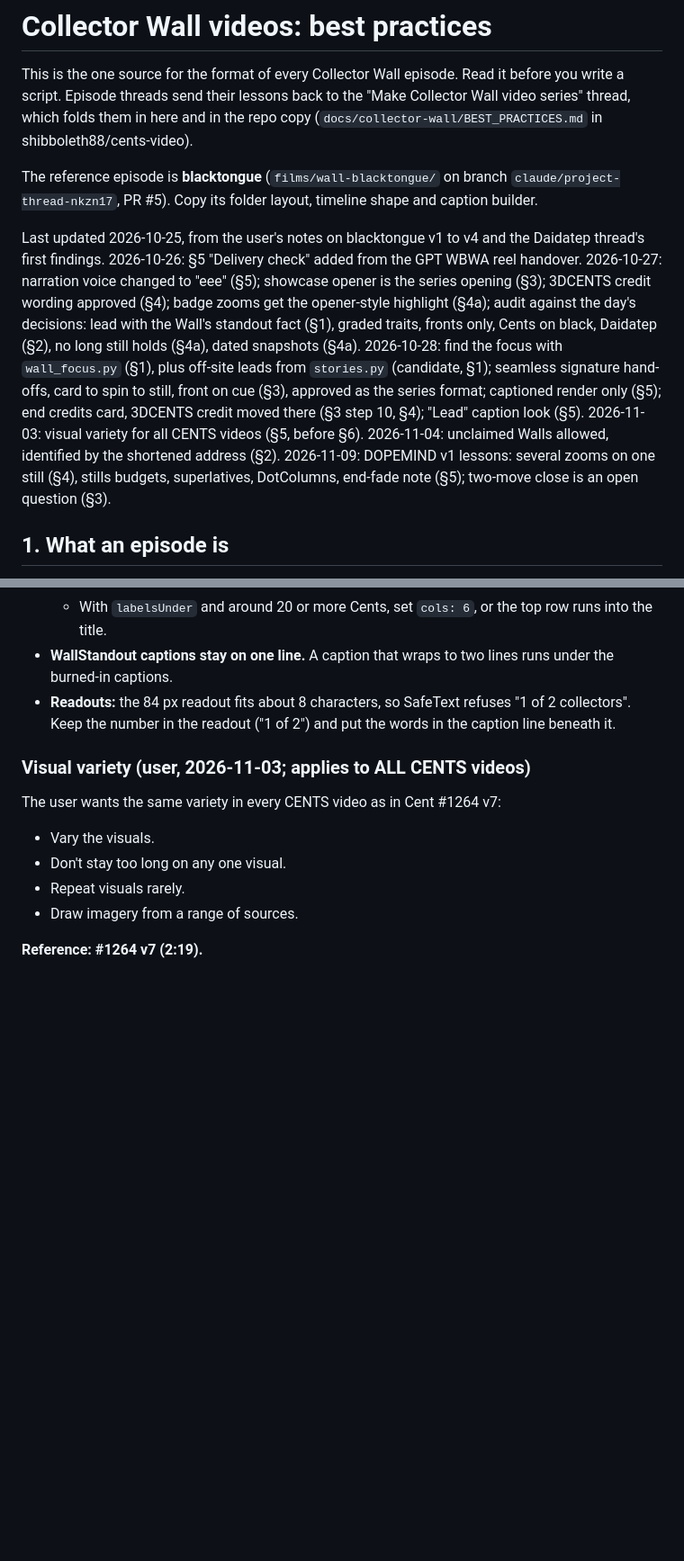
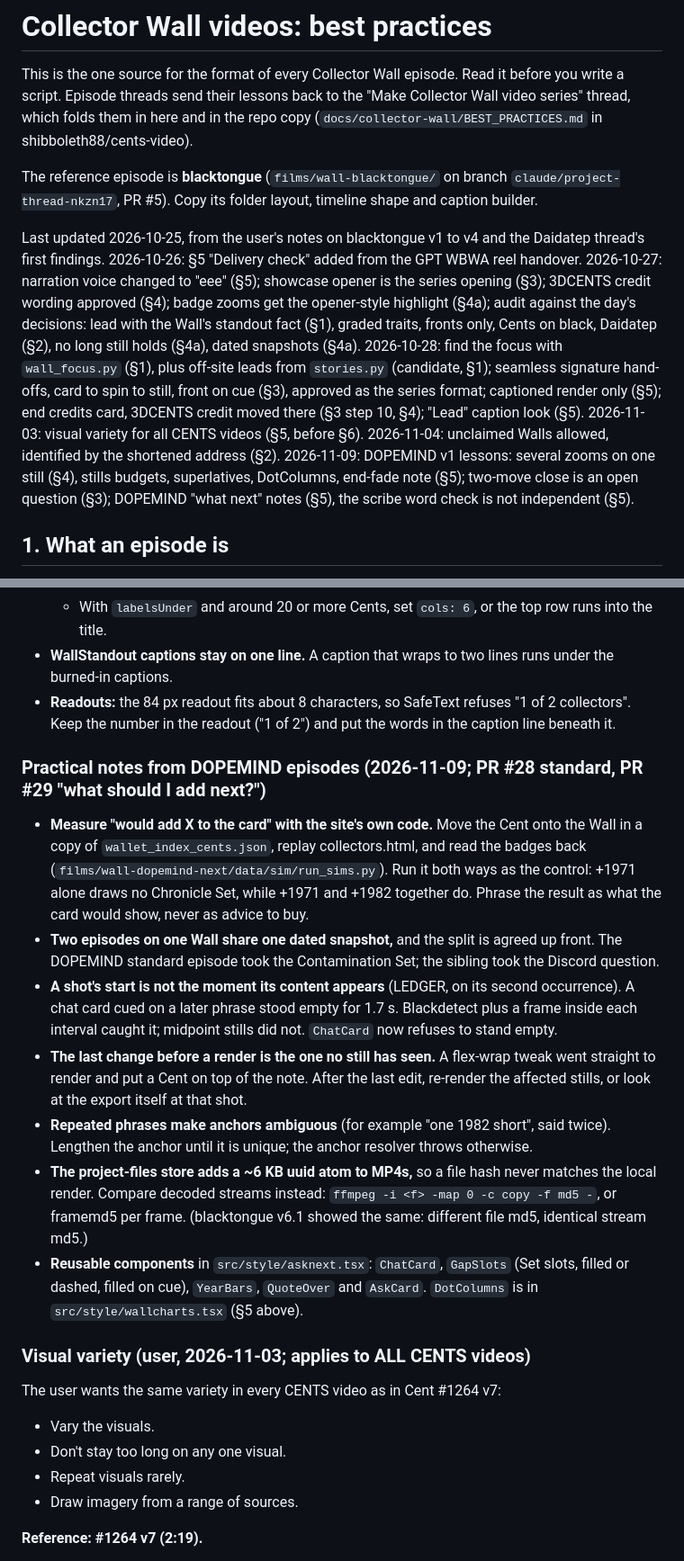
Before and after one commit to shibboleth88/cents-video, a Markdown page: docs/collector-wall/BEST_PRACTICES.md, 2 parts joined by grey strips. Shown at 90% size. Drawn GitHub-style; blank space fills up the shorter version.

Commit message:
Brief: DOPEMIND "what next" lessons; the scribe word check is not independent
Co-Authored-By: Claude Opus 5.5 <noreply@anthropic.com>
Claude-Session: https://claude.ai/code/session_01ExSEuGbHVetYMiBet9i475

```diff
--- a/docs/collector-wall/BEST_PRACTICES.md
+++ b/docs/collector-wall/BEST_PRACTICES.md
@@ -4,7 +4,7 @@ This is the one source for the format of every Collector Wall episode. Read it b
 
 The reference episode is **blacktongue** (`films/wall-blacktongue/` on branch `claude/project-thread-nkzn17`, PR #5). Copy its folder layout, timeline shape and caption builder.
 
-Last updated 2026-10-25, from the user's notes on blacktongue v1 to v4 and the Daidatep thread's first findings. 2026-10-26: §5 "Delivery check" added from the GPT WBWA reel handover. 2026-10-27: narration voice changed to "eee" (§5); showcase opener is the series opening (§3); 3DCENTS credit wording approved (§4); badge zooms get the opener-style highlight (§4a); audit against the day's decisions: lead with the Wall's standout fact (§1), graded traits, fronts only, Cents on black, Daidatep (§2), no long still holds (§4a), dated snapshots (§4a). 2026-10-28: find the focus with `wall_focus.py` (§1), plus off-site leads from `stories.py` (candidate, §1); seamless signature hand-offs, card to spin to still, front on cue (§3), approved as the series format; captioned render only (§5); end credits card, 3DCENTS credit moved there (§3 step 10, §4); "Lead" caption look (§5). 2026-11-03: visual variety for all CENTS videos (§5, before §6). 2026-11-04: unclaimed Walls allowed, identified by the shortened address (§2). 2026-11-09: DOPEMIND v1 lessons: several zooms on one still (§4), stills budgets, superlatives, DotColumns, end-fade note (§5); two-move close is an open question (§3).
+Last updated 2026-10-25, from the user's notes on blacktongue v1 to v4 and the Daidatep thread's first findings. 2026-10-26: §5 "Delivery check" added from the GPT WBWA reel handover. 2026-10-27: narration voice changed to "eee" (§5); showcase opener is the series opening (§3); 3DCENTS credit wording approved (§4); badge zooms get the opener-style highlight (§4a); audit against the day's decisions: lead with the Wall's standout fact (§1), graded traits, fronts only, Cents on black, Daidatep (§2), no long still holds (§4a), dated snapshots (§4a). 2026-10-28: find the focus with `wall_focus.py` (§1), plus off-site leads from `stories.py` (candidate, §1); seamless signature hand-offs, card to spin to still, front on cue (§3), approved as the series format; captioned render only (§5); end credits card, 3DCENTS credit moved there (§3 step 10, §4); "Lead" caption look (§5). 2026-11-03: visual variety for all CENTS videos (§5, before §6). 2026-11-04: unclaimed Walls allowed, identified by the shortened address (§2). 2026-11-09: DOPEMIND v1 lessons: several zooms on one still (§4), stills budgets, superlatives, DotColumns, end-fade note (§5); two-move close is an open question (§3); DOPEMIND "what next" notes (§5), the scribe word check is not independent (§5).
 
 ## 1. What an episode is
 
@@ -310,6 +312,16 @@ ffmpeg -hide_banner -i "$f" -vf "blackdetect=d=0.1:pix_th=0.10,freezedetect=n=0.
 - **WallStandout captions stay on one line.** A caption that wraps to two lines runs under the burned-in captions.
 - **Readouts:** the 84 px readout fits about 8 characters, so SafeText refuses "1 of 2 collectors". Keep the number in the readout ("1 of 2") and put the words in the caption line beneath it.
 
+### Practical notes from DOPEMIND episodes (2026-11-09; PR #28 standard, PR #29 "what should I add next?")
+
+- **Measure "would add X to the card" with the site's own code.** Move the Cent onto the Wall in a copy of `wallet_index_cents.json`, replay collectors.html, and read the badges back (`films/wall-dopemind-next/data/sim/run_sims.py`). Run it both ways as the control: +1971 alone draws no Chronicle Set, while +1971 and +1982 together do. Phrase the result as what the card would show, never as advice to buy.
+- **Two episodes on one Wall share one dated snapshot,** and the split is agreed up front. The DOPEMIND standard episode took the Contamination Set; the sibling took the Discord question.
+- **A shot's start is not the moment its content appears** (LEDGER, on its second occurrence). A chat card cued on a later phrase stood empty for 1.7 s. Blackdetect plus a frame inside each interval caught it; midpoint stills did not. `ChatCard` now refuses to stand empty.
+- **The last change before a render is the one no still has seen.** A flex-wrap tweak went straight to render and put a Cent on top of the note. After the last edit, re-render the affected stills, or look at the export itself at that shot.
+- **Repeated phrases make anchors ambiguous** (for example "one 1982 short", said twice). Lengthen the anchor until it is unique; the anchor resolver throws otherwise.
+- **The project-files store adds a ~6 KB uuid atom to MP4s,** so a file hash never matches the local render. Compare decoded streams instead: `ffmpeg -i <f> -map 0 -c copy -f md5 -`, or framemd5 per frame. (blacktongue v6.1 showed the same: different file md5, identical stream md5.)
+- **Reusable components** in `src/style/asknext.tsx`: `ChatCard`, `GapSlots` (Set slots, filled or dashed, filled on cue), `YearBars`, `QuoteOver` and `AskCard`. `DotColumns` is in `src/style/wallcharts.tsx` (§5 above).
+
 ### Visual variety (user, 2026-11-03; applies to ALL CENTS videos)
 
 The user wants the same variety in every CENTS video as in Cent #1264 v7:
```
Also changed, not shown: other parts of docs/collector-wall/BEST_PRACTICES.md (+2 -0 lines).
